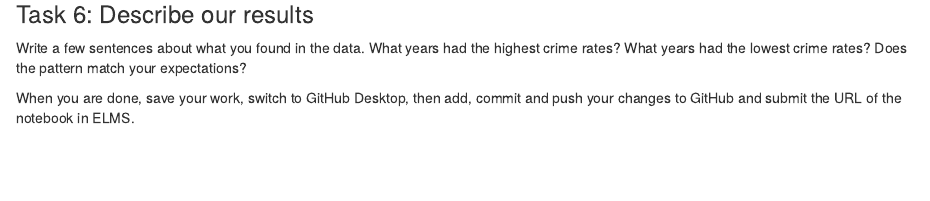
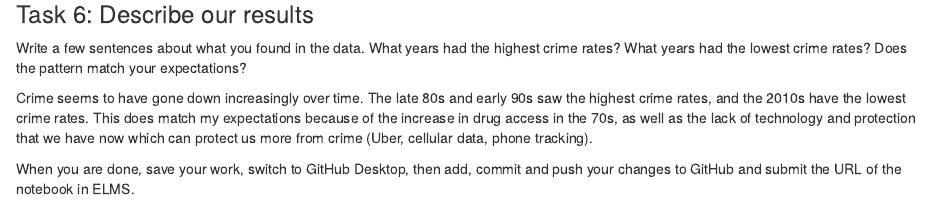
Before and after one commit to zoebayewitz/jour405_spring26, an R Markdown document (activities/CrimeRates.Rmd): the page in a window 1100 px wide, from 1030 px down. Rendered offline with R 4.5, knitr and Pandoc, with nearby package versions; some code elsewhere in the file could not run offline; column names are cleaned by a stand-in for the janitor package.

Commit message:
CrimeRates

```diff
--- a/activities/CrimeRates.Rmd
+++ b/activities/CrimeRates.Rmd
@@ -45,7 +45,7 @@ crimes_with_rates <- crimes |> mutate(violent_rate = violent_crime_total/populat
 
 Write a few sentences about what you found in the data. What years had the highest crime rates? What years had the lowest crime rates? Does the pattern match your expectations?
 
-
+Crime seems to have gone down increasingly over time. The late 80s and early 90s saw the highest crime rates, and the 2010s have the lowest crime rates. This does match my expectations because of the increase in drug access in the 70s, as well as the lack of technology and protection that we have now which can protect us more from crime (Uber, cellular data, phone tracking).
 
 
 When you are done, save your work, switch to GitHub Desktop, then add, commit and push your changes to GitHub and submit the URL of the notebook in ELMS.
```
